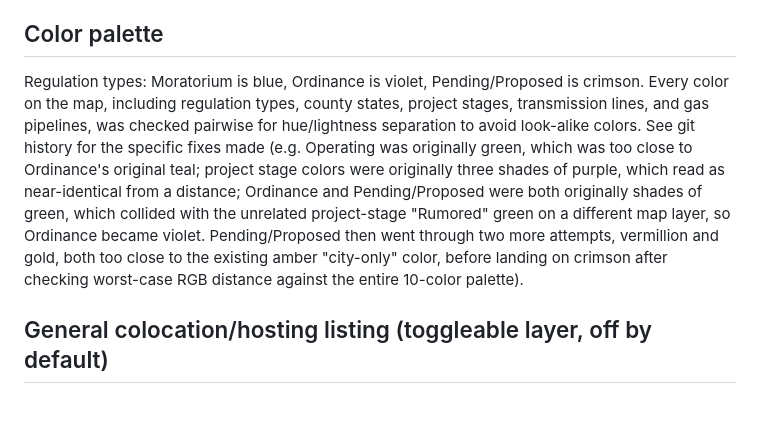
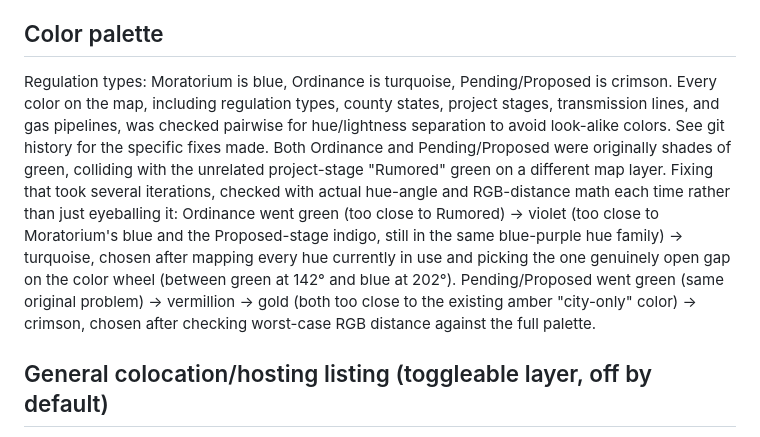
Before and after one commit to irumvaa/ky-data-center-map, a Markdown page: README.md, the part around the change. GitHub-like rendering; blank space fills up the shorter version.

Commit message:
Update README: Ordinance is turquoise, not violet, with the full iteration history for both colors

```diff
--- a/README.md
+++ b/README.md
@@ -112,16 +112,19 @@ important doesn't fit in that space, it goes in Notes instead, not into the fiel
 idea: fields stay scannable, and anyone who wants more detail can check the source link.
 
 ## Color palette
-Regulation types: Moratorium is blue, Ordinance is violet, Pending/Proposed is crimson. Every
-color on the map, including regulation types, county states, project stages, transmission lines,
-and gas pipelines, was checked pairwise for hue/lightness separation to avoid look-alike colors.
-See git history for the specific fixes made (e.g. Operating was originally green, which was too
-close to Ordinance's original teal; project stage colors were originally three shades of purple,
-which read as near-identical from a distance; Ordinance and Pending/Proposed were both originally
-shades of green, which collided with the unrelated project-stage "Rumored" green on a different
-map layer, so Ordinance became violet. Pending/Proposed then went through two more attempts,
-vermillion and gold, both too close to the existing amber "city-only" color, before landing on
-crimson after checking worst-case RGB distance against the entire 10-color palette).
+Regulation types: Moratorium is blue, Ordinance is turquoise, Pending/Proposed is crimson.
+Every color on the map, including regulation types, county states, project stages, transmission
+lines, and gas pipelines, was checked pairwise for hue/lightness separation to avoid look-alike
+colors. See git history for the specific fixes made. Both Ordinance and Pending/Proposed were
+originally shades of green, colliding with the unrelated project-stage "Rumored" green on a
+different map layer. Fixing that took several iterations, checked with actual hue-angle and
+RGB-distance math each time rather than just eyeballing it: Ordinance went green (too close to
+Rumored) → violet (too close to Moratorium's blue and the Proposed-stage indigo, still in the
+same blue-purple hue family) → turquoise, chosen after mapping every hue currently in use and
+picking the one genuinely open gap on the color wheel (between green at 142° and blue at 202°).
+Pending/Proposed went green (same original problem) → vermillion → gold (both too close to the
+existing amber "city-only" color) → crimson, chosen after checking worst-case RGB distance
+against the full palette.
 
 ## General colocation/hosting listing (toggleable layer, off by default)
 "DC from datacentermap.com" shows 25 facilities pulled from all 12 of datacentermap.com's
```
